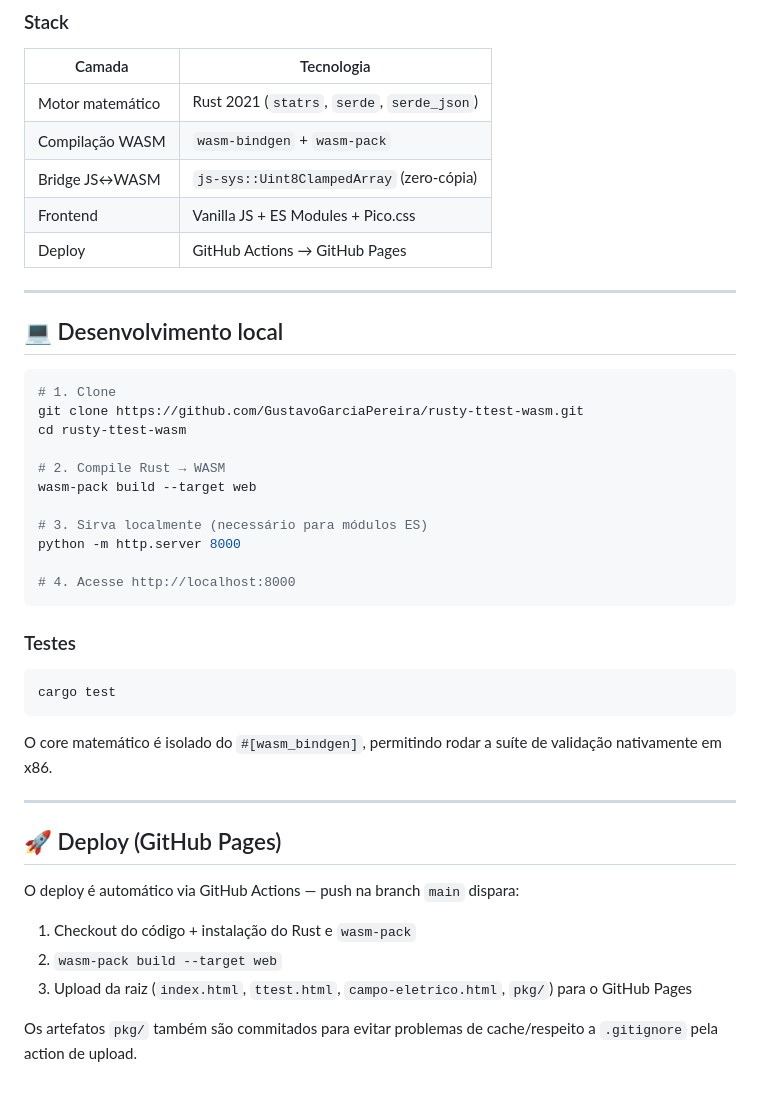
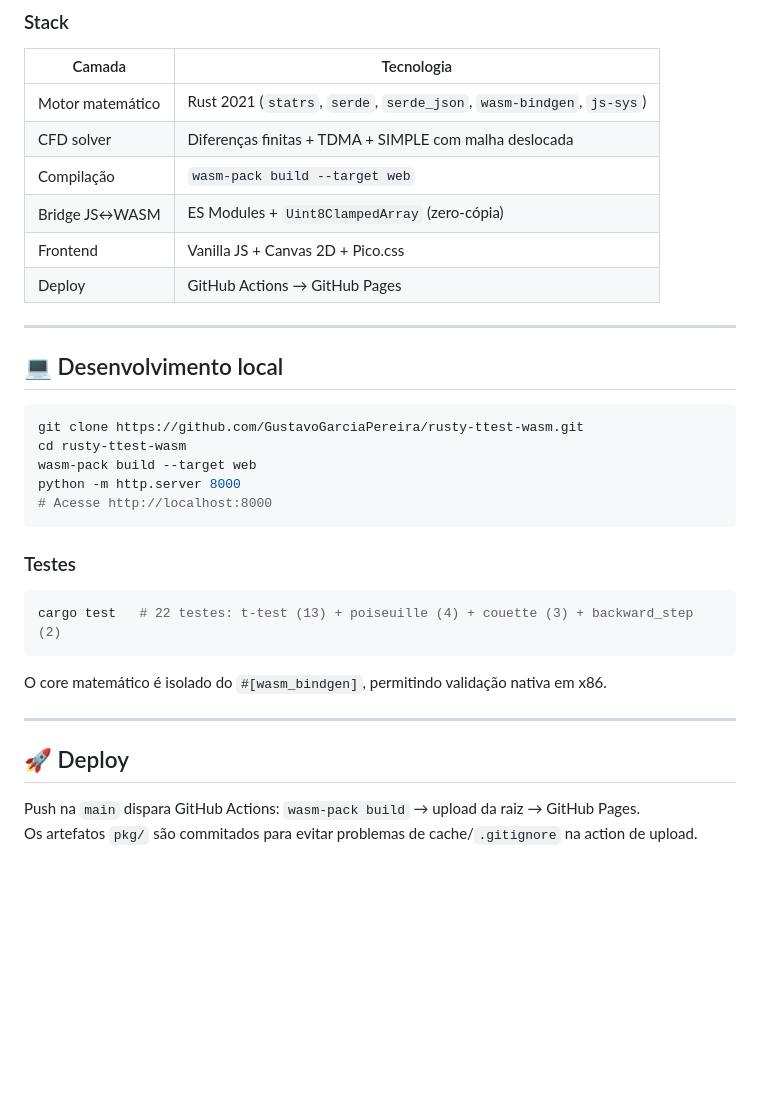
Before and after one commit to GustavoGarciaPereira/rusty-ttest-wasm, a Markdown page: README.md, the part around one of its changes. Drawn GitHub-style; blank space fills up the shorter version.

````diff
--- a/README.md
+++ b/README.md
@@ -60,10 +81,11 @@ pkg/                    → Artefatos WASM commitados (deploy direto no GitHub P
 
 | Camada | Tecnologia |
 |---|---|
-| Motor matemático | Rust 2021 (`statrs`, `serde`, `serde_json`) |
-| Compilação WASM | `wasm-bindgen` + `wasm-pack` |
-| Bridge JS↔WASM | `js-sys::Uint8ClampedArray` (zero-cópia) |
-| Frontend | Vanilla JS + ES Modules + Pico.css |
+| Motor matemático | Rust 2021 (`statrs`, `serde`, `serde_json`, `wasm-bindgen`, `js-sys`) |
+| CFD solver | Diferenças finitas + TDMA + SIMPLE com malha deslocada |
+| Compilação | `wasm-pack build --target web` |
+| Bridge JS↔WASM | ES Modules + `Uint8ClampedArray` (zero-cópia) |
+| Frontend | Vanilla JS + Canvas 2D + Pico.css |
 | Deploy | GitHub Actions → GitHub Pages |
 
 ---
@@ -71,35 +93,24 @@ pkg/                    → Artefatos WASM commitados (deploy direto no GitHub P
 ## 💻 Desenvolvimento local
 
 ```bash
-# 1. Clone
 git clone https://github.com/GustavoGarciaPereira/rusty-ttest-wasm.git
 cd rusty-ttest-wasm
-
-# 2. Compile Rust → WASM
 wasm-pack build --target web
-
-# 3. Sirva localmente (necessário para módulos ES)
 python -m http.server 8000
-
-# 4. Acesse http://localhost:8000
+# Acesse http://localhost:8000
 ```
 
 ### Testes
 
 ```bash
-cargo test
+cargo test   # 22 testes: t-test (13) + poiseuille (4) + couette (3) + backward_step (2)
 ```
 
-O core matemático é isolado do `#[wasm_bindgen]`, permitindo rodar a suíte de validação nativamente em x86.
+O core matemático é isolado do `#[wasm_bindgen]`, permitindo validação nativa em x86.
 
 ---
 
-## 🚀 Deploy (GitHub Pages)
+## 🚀 Deploy
 
-O deploy é automático via GitHub Actions — push na branch `main` dispara:
-
-1. Checkout do código + instalação do Rust e `wasm-pack`
-2. `wasm-pack build --target web`
-3. Upload da raiz (`index.html`, `ttest.html`, `campo-eletrico.html`, `pkg/`) para o GitHub Pages
-
-Os artefatos `pkg/` também são commitados para evitar problemas de cache/respeito a `.gitignore` pela action de upload.
+Push na `main` dispara GitHub Actions: `wasm-pack build` → upload da raiz → GitHub Pages.
+Os artefatos `pkg/` são commitados para evitar problemas de cache/`.gitignore` na action de upload.
````
Also changed, not shown: other parts of README.md (+44 -23 lines).
